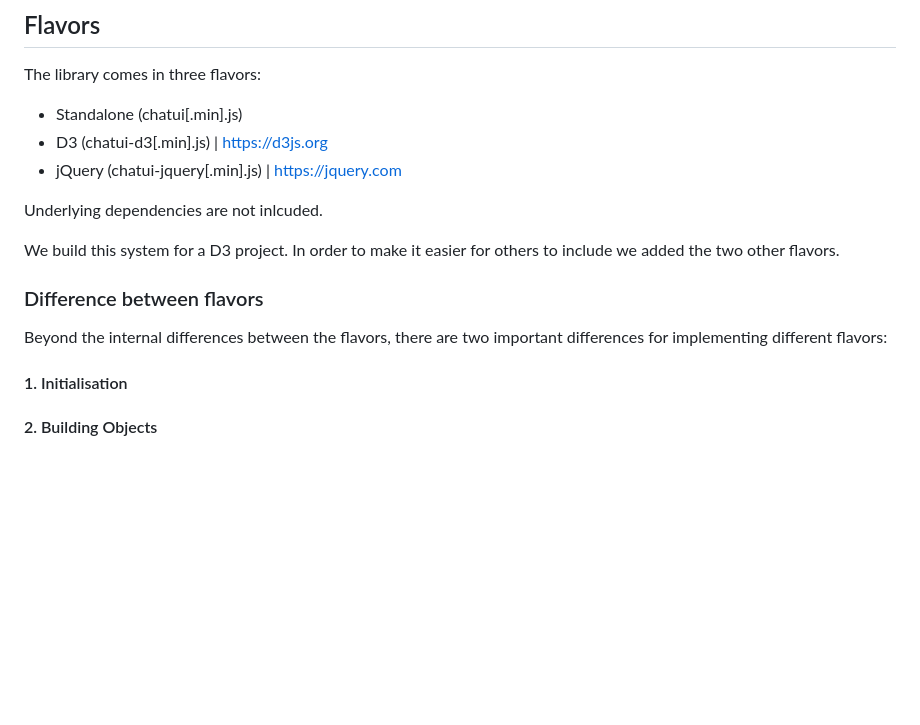
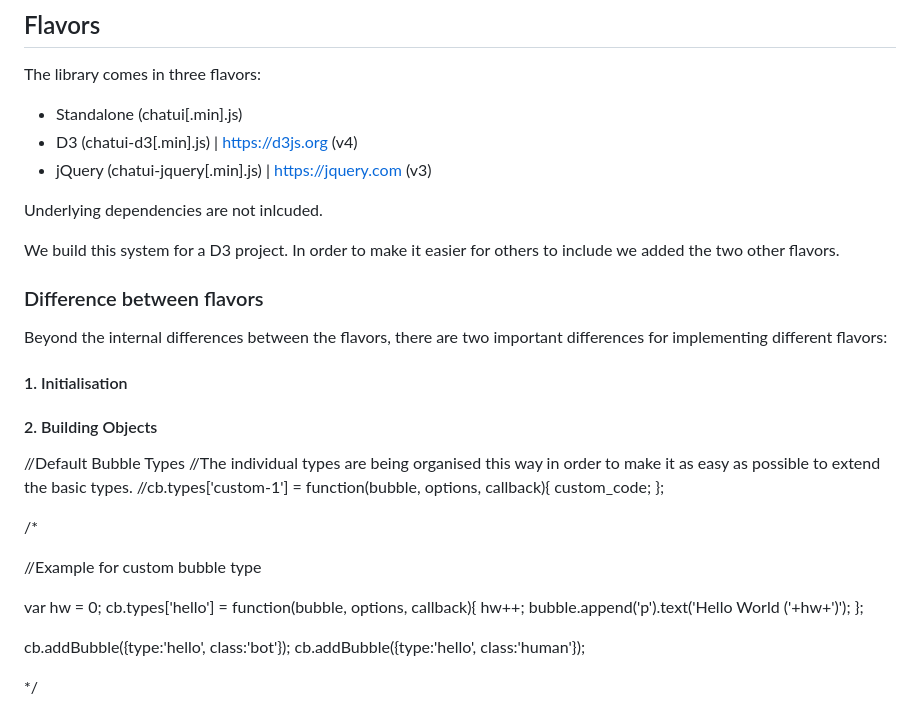
Before and after one commit to svift-org/ChatUI, a Markdown page: README.md, the part around the change printed below. Drawn GitHub-style; blank space fills up the shorter version.

```diff
--- a/README.md
+++ b/README.md
@@ -16,8 +18,8 @@ There are already many javascript chatbot libraries on the market. Why another o
 The library comes in three flavors:
 
 - Standalone (chatui[.min].js)
-- D3 (chatui-d3[.min].js) | https://d3js.org
-- jQuery (chatui-jquery[.min].js) | https://jquery.com
+- D3 (chatui-d3[.min].js) | https://d3js.org (v4)
+- jQuery (chatui-jquery[.min].js) | https://jquery.com (v3)
 
 Underlying dependencies are not inlcuded.
 
@@ -30,3 +32,22 @@ Beyond the internal differences between the flavors, there are two important dif
 #### 1. Initialisation
 
 #### 2. Building Objects
+
+  //Default Bubble Types
+  //The individual types are being organised this way in order to make it as easy as possible to extend the basic types.
+  //cb.types['custom-1'] = function(bubble, options, callback){ custom_code; };
+
+  /*
+
+ //Example for custom bubble type
+
+ var hw = 0;
+ cb.types['hello'] = function(bubble, options, callback){
+   hw++;
+   bubble.append('p').text('Hello World ('+hw+')');
+ };
+
+ cb.addBubble({type:'hello', class:'bot'});
+ cb.addBubble({type:'hello', class:'human'});
+
+ */
```
Also changed, not shown: other parts of README.md (+2 -0 lines), README/ChatUI-Logo-small.png (added), README/ChatUI-Logo.png (added), README/miz.png (added), README/svift.png (added), 2 other files.
